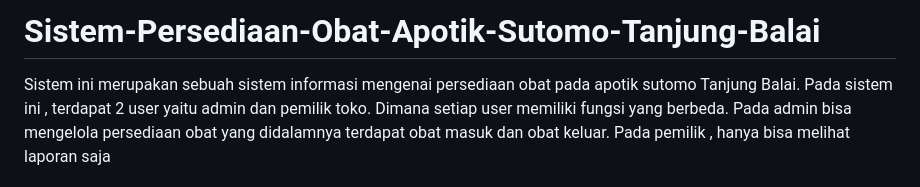
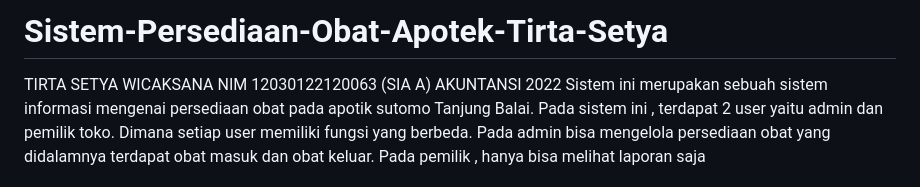
Before and after one commit to TirtaSetya123/SistemInformasiAkuntansi-Sistem-Persediaan-Obat-Tirta-Setya-, a Markdown page: README.md, the part around the change. GitHub-like rendering.

```diff
--- a/README.md
+++ b/README.md
@@ -1,4 +1,7 @@
-# Sistem-Persediaan-Obat-Apotik-Sutomo-Tanjung-Balai
+# Sistem-Persediaan-Obat-Apotek-Tirta-Setya
+TIRTA SETYA WICAKSANA
+NIM 12030122120063 (SIA A)
+AKUNTANSI 2022
 Sistem ini merupakan sebuah sistem informasi mengenai persediaan obat pada apotik sutomo Tanjung Balai. Pada sistem ini , terdapat 2 user yaitu admin dan pemilik toko. Dimana setiap user memiliki fungsi yang berbeda. Pada admin bisa mengelola persediaan obat yang didalamnya terdapat obat masuk dan obat keluar. Pada pemilik , hanya bisa melihat laporan saja
 
 Tampilan Sistem :
```
